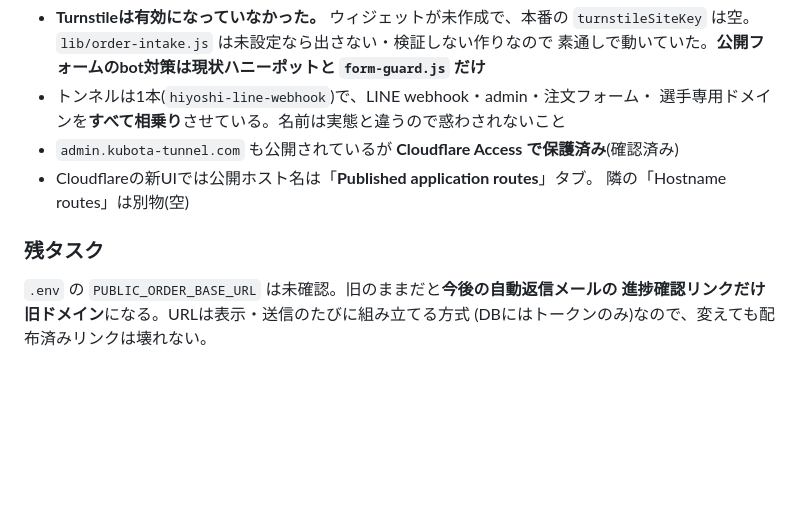
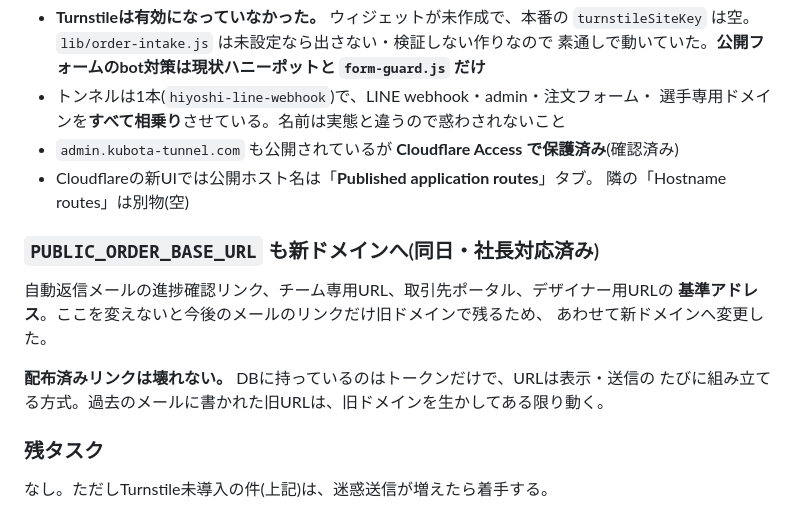
Before and after one commit to kubota-a11y/Production_Management, a Markdown page: docs/開発履歴.md, the part around the change. Rendered like a GitHub page; blank space fills up the shorter version.

Commit message:
PUBLIC_ORDER_BASE_URL も新ドメインへ変更した記録を追記
Co-Authored-By: Claude Opus 5 <noreply@anthropic.com>

```diff
--- a/docs/開発履歴.md
+++ b/docs/開発履歴.md
@@ -1088,8 +1088,15 @@ DBスキーマ変更なし、`.env` の追加設定なし。
 - Cloudflareの新UIでは公開ホスト名は「**Published application routes**」タブ。
   隣の「Hostname routes」は別物(空)
 
+### `PUBLIC_ORDER_BASE_URL` も新ドメインへ(同日・社長対応済み)
+
+自動返信メールの進捗確認リンク、チーム専用URL、取引先ポータル、デザイナー用URLの
+**基準アドレス**。ここを変えないと今後のメールのリンクだけ旧ドメインで残るため、
+あわせて新ドメインへ変更した。
+
+**配布済みリンクは壊れない。** DBに持っているのはトークンだけで、URLは表示・送信の
+たびに組み立てる方式。過去のメールに書かれた旧URLは、旧ドメインを生かしてある限り動く。
+
 ### 残タスク
 
-`.env` の `PUBLIC_ORDER_BASE_URL` は未確認。旧のままだと**今後の自動返信メールの
-進捗確認リンクだけ旧ドメイン**になる。URLは表示・送信のたびに組み立てる方式
-(DBにはトークンのみ)なので、変えても配布済みリンクは壊れない。
+なし。ただしTurnstile未導入の件(上記)は、迷惑送信が増えたら着手する。
```
